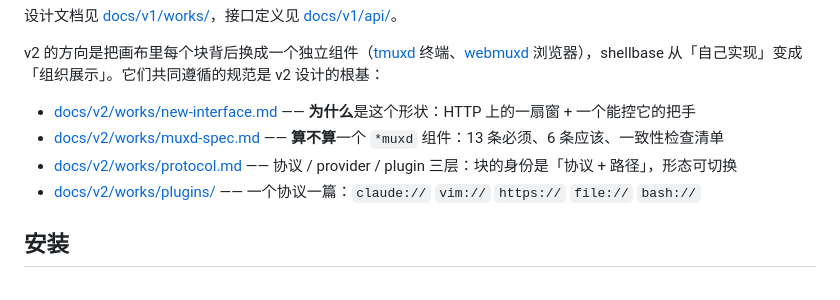
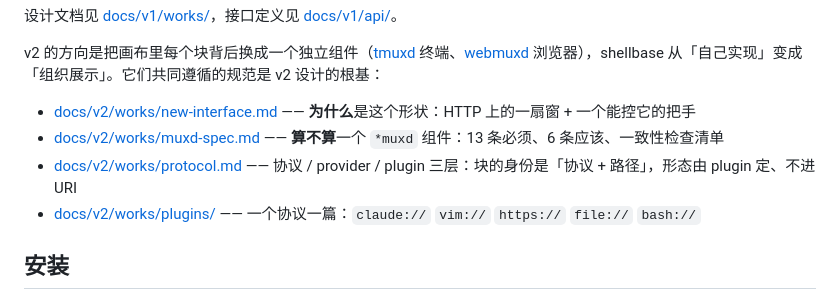
Before and after one commit to memory-co/shellbase, a Markdown page: README.md, the part around the change. GitHub-like rendering.

Commit message:
docs(v2): 形态由 plugin 定，从 URI 上拿掉 ?as=
原来给 URI 加了个 ?as=<provider>，跟本文自己的原则打架：既然写了"provider 是
视图不是身份"，而 URI 就是身份，那把视图塞进 URI 等于说"换个看法就换了个块"。

改成 plugin 说了算——只有它知道自己有几种形态、当下哪种成立；有多种形态的
plugin 自己提供块内的切换入口；用户切过之后形态作为块的状态跟布局一起持久化
（v1 已有"块参数随布局存"的机制），画布只负责存取、不解释。

由此画布层完全不需要认识 provider 这个词：它拿到的是"这个块要显示这扇窗 /
这棵树 / 这串消息"，至于为什么是它，是 plugin 的事。

v2 因此不往 URI 上加任何新参数，v1 的 ?window=&block= 原样保留。

Co-Authored-By: Claude Opus 5 (1M context) <noreply@anthropic.com>
Claude-Session: https://claude.ai/code/session_014N1N6gSGQzCtaHSP899Hzn

```diff
--- a/README.md
+++ b/README.md
@@ -11,7 +11,7 @@ v2 的方向是把画布里每个块背后换成一个独立组件（[tmuxd](htt
 
 - [docs/v2/works/new-interface.md](docs/v2/works/new-interface.md) —— **为什么**是这个形状：HTTP 上的一扇窗 + 一个能控它的把手
 - [docs/v2/works/muxd-spec.md](docs/v2/works/muxd-spec.md) —— **算不算**一个 `*muxd` 组件：13 条必须、6 条应该、一致性检查清单
-- [docs/v2/works/protocol.md](docs/v2/works/protocol.md) —— 协议 / provider / plugin 三层：块的身份是「协议 + 路径」，形态可切换
+- [docs/v2/works/protocol.md](docs/v2/works/protocol.md) —— 协议 / provider / plugin 三层：块的身份是「协议 + 路径」，形态由 plugin 定、不进 URI
 - [docs/v2/works/plugins/](docs/v2/works/plugins/README.md) —— 一个协议一篇：`claude://` `vim://` `https://` `file://` `bash://`
 
 ## 安装
```
Also changed, not shown: 2 other files.
